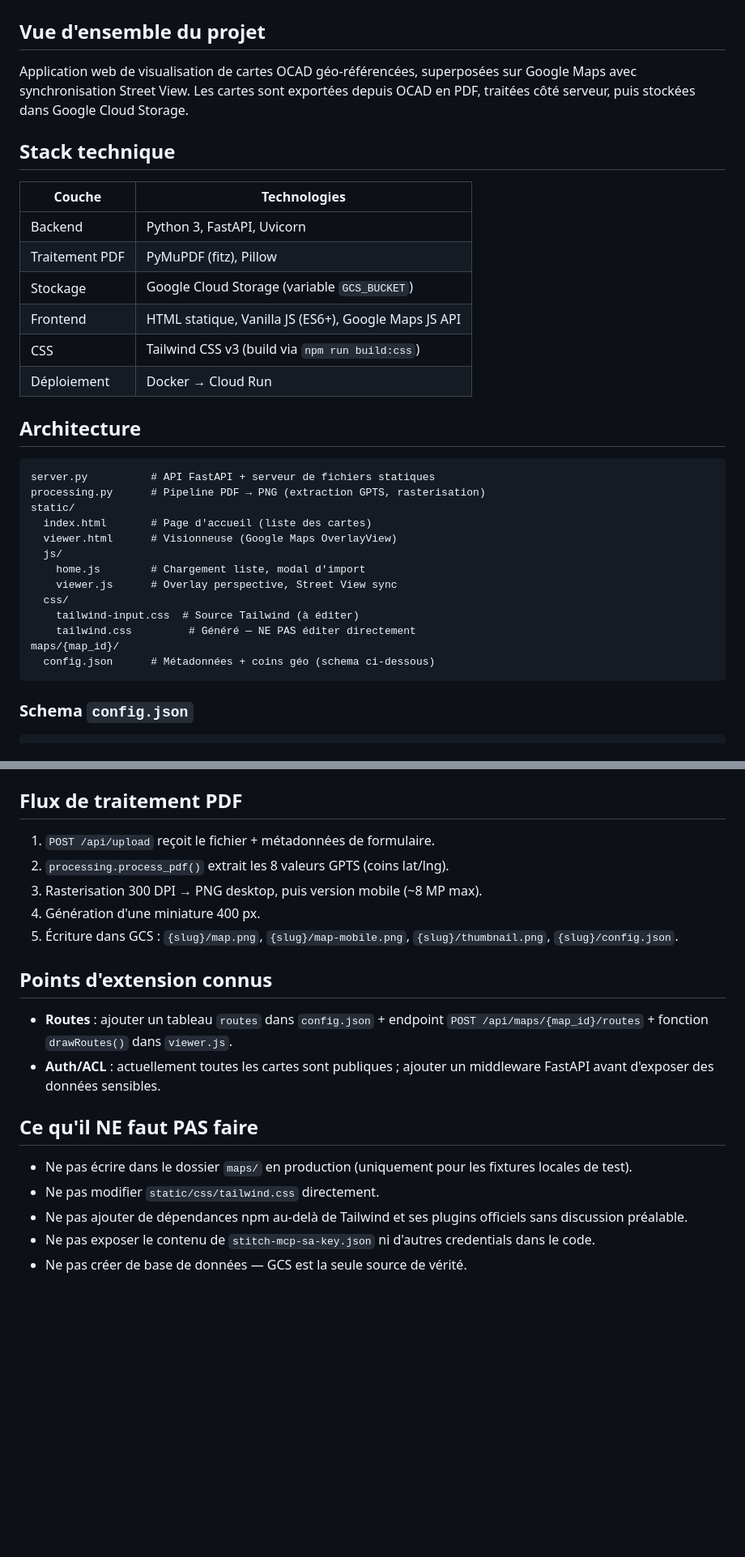
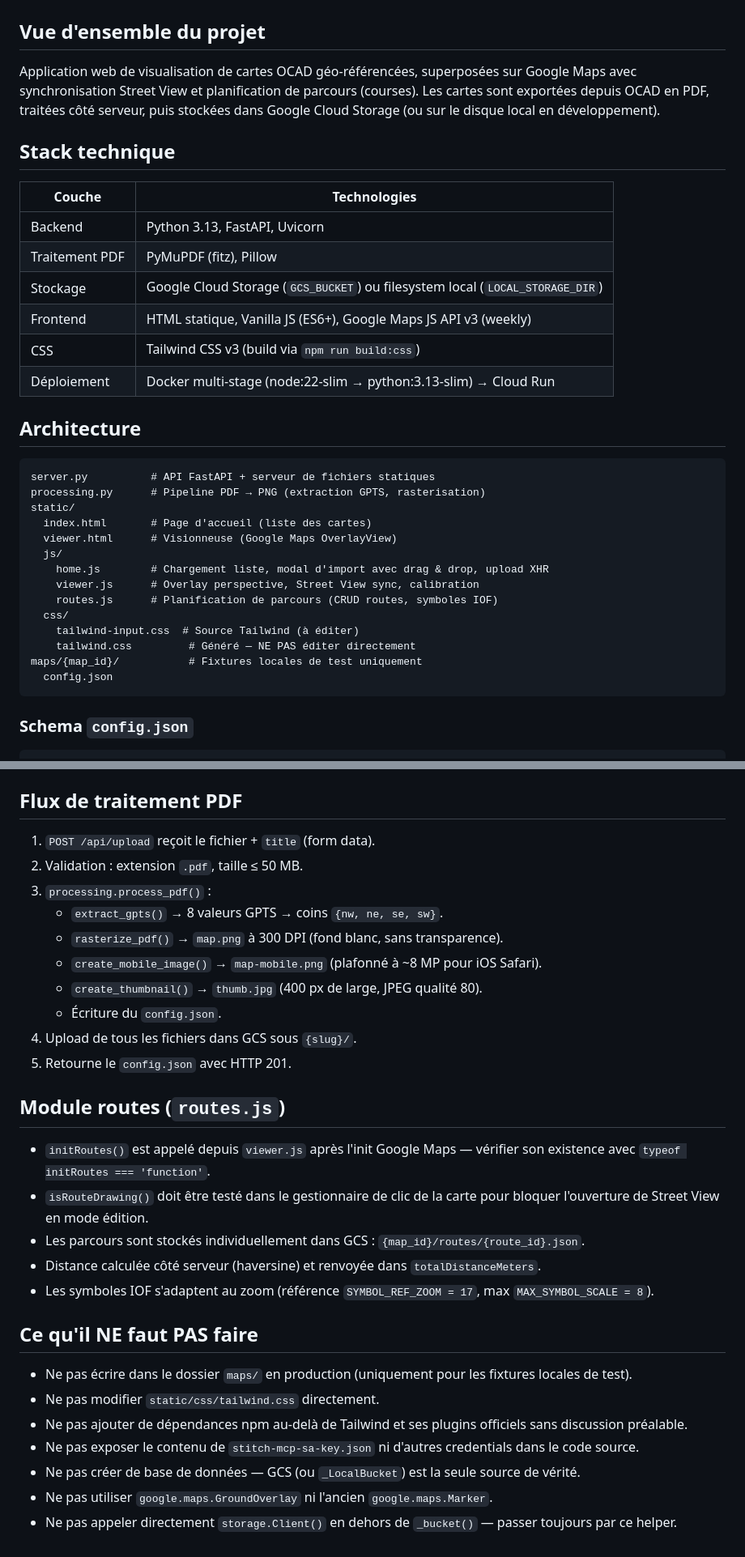
Before and after one commit to sikeirosa/ocad-map-viewer, a Markdown page: .github/copilot-instructions.md, 2 parts joined by grey strips. Shown at 81% size. GitHub-like rendering; blank space fills up the shorter version.

````diff
--- a/.github/copilot-instructions.md
+++ b/.github/copilot-instructions.md
@@ -2,18 +2,18 @@
 
 ## Vue d'ensemble du projet
 
-Application web de visualisation de cartes OCAD géo-référencées, superposées sur Google Maps avec synchronisation Street View. Les cartes sont exportées depuis OCAD en PDF, traitées côté serveur, puis stockées dans Google Cloud Storage.
+Application web de visualisation de cartes OCAD géo-référencées, superposées sur Google Maps avec synchronisation Street View et planification de parcours (courses). Les cartes sont exportées depuis OCAD en PDF, traitées côté serveur, puis stockées dans Google Cloud Storage (ou sur le disque local en développement).
 
 ## Stack technique
 
 | Couche | Technologies |
 |--------|-------------|
-| Backend | Python 3, FastAPI, Uvicorn |
+| Backend | Python 3.13, FastAPI, Uvicorn |
 | Traitement PDF | PyMuPDF (fitz), Pillow |
-| Stockage | Google Cloud Storage (variable `GCS_BUCKET`) |
-| Frontend | HTML statique, Vanilla JS (ES6+), Google Maps JS API |
+| Stockage | Google Cloud Storage (`GCS_BUCKET`) ou filesystem local (`LOCAL_STORAGE_DIR`) |
+| Frontend | HTML statique, Vanilla JS (ES6+), Google Maps JS API v3 (weekly) |
 | CSS | Tailwind CSS v3 (build via `npm run build:css`) |
-| Déploiement | Docker → Cloud Run |
+| Déploiement | Docker multi-stage (node:22-slim → python:3.13-slim) → Cloud Run |
 
 ## Architecture
 
@@ -24,13 +24,14 @@ static/
   index.html       # Page d'accueil (liste des cartes)
   viewer.html      # Visionneuse (Google Maps OverlayView)
   js/
-    home.js        # Chargement liste, modal d'import
-    viewer.js      # Overlay perspective, Street View sync
+    home.js        # Chargement liste, modal d'import avec drag & drop, upload XHR
+    viewer.js      # Overlay perspective, Street View sync, calibration
+    routes.js      # Planification de parcours (CRUD routes, symboles IOF)
   css/
     tailwind-input.css  # Source Tailwind (à éditer)
     tailwind.css         # Généré — NE PAS éditer directement
-maps/{map_id}/
-  config.json      # Métadonnées + coins géo (schema ci-dessous)
+maps/{map_id}/           # Fixtures locales de test uniquement
+  config.json
 ```
 
 ### Schema `config.json`
@@ -98,19 +133,29 @@ maps/{map_id}/
 - Toujours référencer `DESIGN.md` avant d'ajouter une couleur ou une typographie.
 
 ## Flux de traitement PDF
-1. `POST /api/upload` reçoit le fichier + métadonnées de formulaire.
-2. `processing.process_pdf()` extrait les 8 valeurs GPTS (coins lat/lng).
-3. Rasterisation 300 DPI → PNG desktop, puis version mobile (~8 MP max).
-4. Génération d'une miniature 400 px.
-5. Écriture dans GCS : `{slug}/map.png`, `{slug}/map-mobile.png`, `{slug}/thumbnail.png`, `{slug}/config.json`.
+1. `POST /api/upload` reçoit le fichier + `title` (form data).
+2. Validation : extension `.pdf`, taille ≤ 50 MB.
+3. `processing.process_pdf()` :
+   - `extract_gpts()` → 8 valeurs GPTS → coins `{nw, ne, se, sw}`.
+   - `rasterize_pdf()` → `map.png` à 300 DPI (fond blanc, sans transparence).
+   - `create_mobile_image()` → `map-mobile.png` (plafonné à ~8 MP pour iOS Safari).
+   - `create_thumbnail()` → `thumb.jpg` (400 px de large, JPEG qualité 80).
+   - Écriture du `config.json`.
+4. Upload de tous les fichiers dans GCS sous `{slug}/`.
+5. Retourne le `config.json` avec HTTP 201.
 
-## Points d'extension connus
-- **Routes** : ajouter un tableau `routes` dans `config.json` + endpoint `POST /api/maps/{map_id}/routes` + fonction `drawRoutes()` dans `viewer.js`.
-- **Auth/ACL** : actuellement toutes les cartes sont publiques ; ajouter un middleware FastAPI avant d'exposer des données sensibles.
+## Module routes (`routes.js`)
+- `initRoutes()` est appelé depuis `viewer.js` après l'init Google Maps — vérifier son existence avec `typeof initRoutes === 'function'`.
+- `isRouteDrawing()` doit être testé dans le gestionnaire de clic de la carte pour bloquer l'ouverture de Street View en mode édition.
+- Les parcours sont stockés individuellement dans GCS : `{map_id}/routes/{route_id}.json`.
+- Distance calculée côté serveur (haversine) et renvoyée dans `totalDistanceMeters`.
+- Les symboles IOF s'adaptent au zoom (référence `SYMBOL_REF_ZOOM = 17`, max `MAX_SYMBOL_SCALE = 8`).
 
 ## Ce qu'il NE faut PAS faire
 - Ne pas écrire dans le dossier `maps/` en production (uniquement pour les fixtures locales de test).
 - Ne pas modifier `static/css/tailwind.css` directement.
 - Ne pas ajouter de dépendances npm au-delà de Tailwind et ses plugins officiels sans discussion préalable.
-- Ne pas exposer le contenu de `stitch-mcp-sa-key.json` ni d'autres credentials dans le code.
-- Ne pas créer de base de données — GCS est la seule source de vérité.
+- Ne pas exposer le contenu de `stitch-mcp-sa-key.json` ni d'autres credentials dans le code source.
+- Ne pas créer de base de données — GCS (ou `_LocalBucket`) est la seule source de vérité.
+- Ne pas utiliser `google.maps.GroundOverlay` ni l'ancien `google.maps.Marker`.
+- Ne pas appeler directement `storage.Client()` en dehors de `_bucket()` — passer toujours par ce helper.
````
Also changed, not shown: other parts of .github/copilot-instructions.md (+46 -12 lines).
